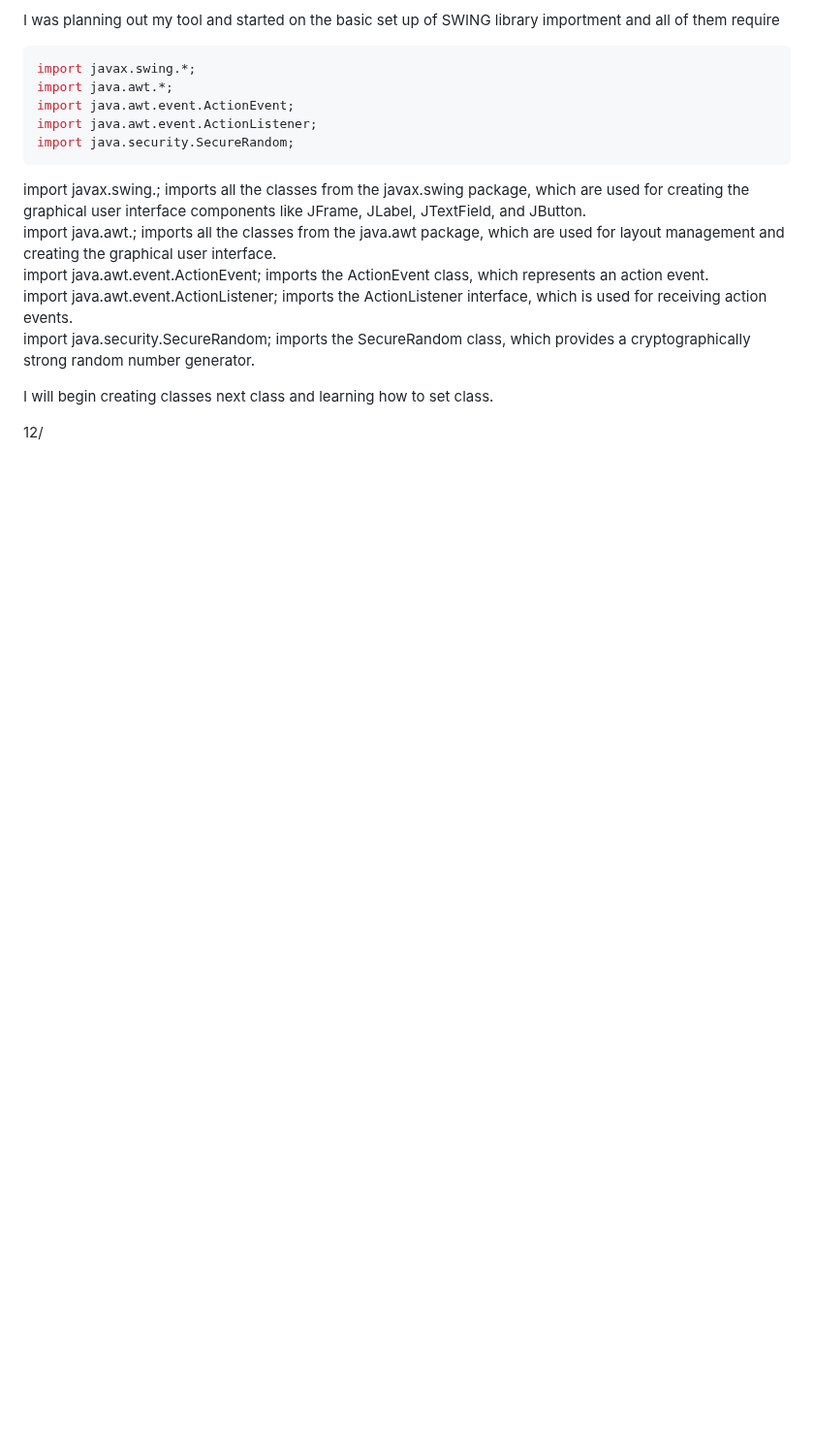
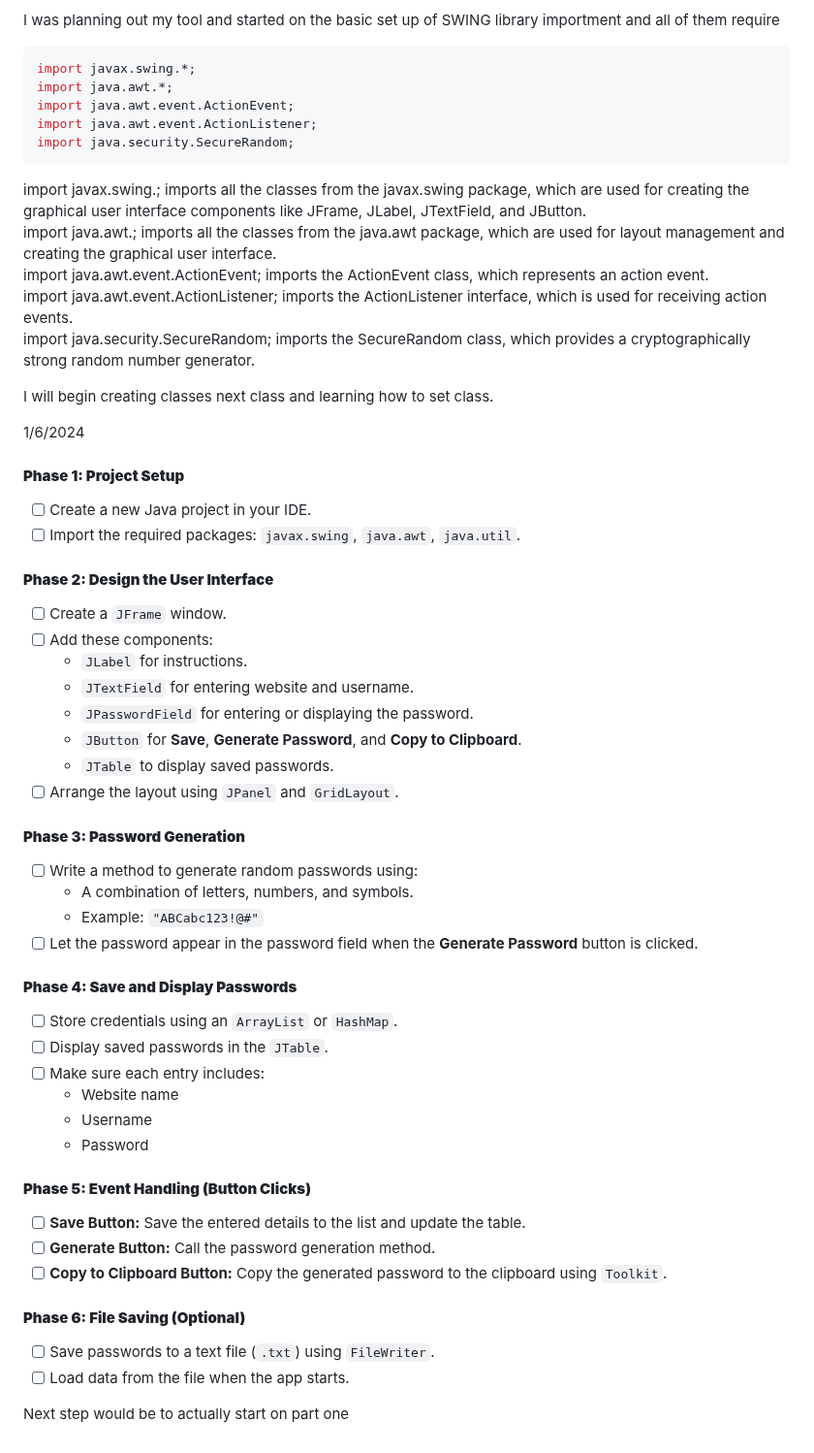
Before and after one commit to kellerl3641/apcsa-freedom-project, a Markdown page: tool/learning-log.md, the part around the change. Shown at 97% size. Drawn GitHub-style; blank space fills up the shorter version.

```diff
--- a/tool/learning-log.md
+++ b/tool/learning-log.md
@@ -97,4 +97,43 @@ import java.security.SecureRandom; imports the SecureRandom class, which provide
 I will begin creating classes next class and learning how to set class.
 
 
-12/
+1/6/2024
+
+#### **Phase 1: Project Setup**
+- [ ] Create a new Java project in your IDE.
+- [ ] Import the required packages: `javax.swing`, `java.awt`, `java.util`.
+
+#### **Phase 2: Design the User Interface**
+- [ ] Create a `JFrame` window.
+- [ ] Add these components:
+   - `JLabel` for instructions.
+   - `JTextField` for entering website and username.
+   - `JPasswordField` for entering or displaying the password.
+   - `JButton` for **Save**, **Generate Password**, and **Copy to Clipboard**.
+   - `JTable` to display saved passwords.
+- [ ] Arrange the layout using `JPanel` and `GridLayout`.
+
+#### **Phase 3: Password Generation**
+- [ ] Write a method to generate random passwords using:
+   - A combination of letters, numbers, and symbols.
+   - Example: `"ABCabc123!@#"`
+- [ ] Let the password appear in the password field when the **Generate Password** button is clicked.
+
+#### **Phase 4: Save and Display Passwords**
+- [ ] Store credentials using an `ArrayList` or `HashMap`.
+- [ ] Display saved passwords in the `JTable`.
+- [ ] Make sure each entry includes:
+   - Website name
+   - Username
+   - Password
+
+#### **Phase 5: Event Handling (Button Clicks)**
+- [ ] **Save Button:** Save the entered details to the list and update the table.
+- [ ] **Generate Button:** Call the password generation method.
+- [ ] **Copy to Clipboard Button:** Copy the generated password to the clipboard using `Toolkit`.
+
+#### **Phase 6: File Saving (Optional)**
+- [ ] Save passwords to a text file (`.txt`) using `FileWriter`.
+- [ ] Load data from the file when the app starts.
+
+Next step would be to actually start on part one
```
